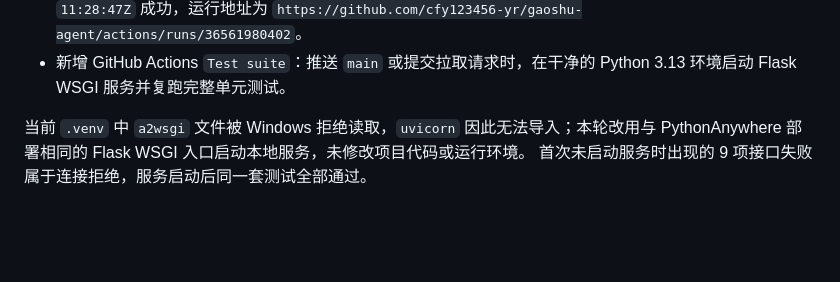
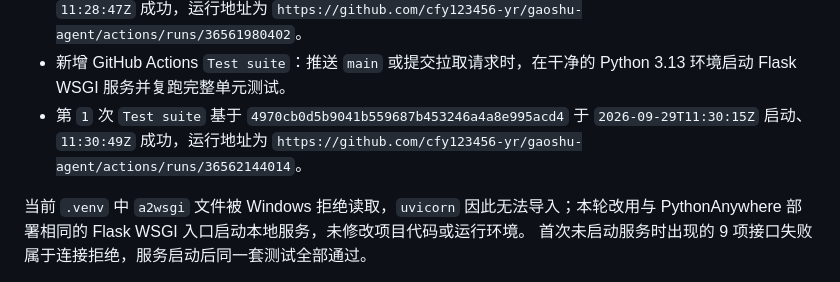
Before and after one commit to cfy123456-yr/gaoshu-agent, a Markdown page: PROJECT_STATUS.md, the part around the change. Drawn GitHub-style; blank space fills up the shorter version.

Commit message:
docs: record successful test workflow run

```diff
--- a/PROJECT_STATUS.md
+++ b/PROJECT_STATUS.md
@@ -48,6 +48,9 @@ OK (skipped=4)
   `https://github.com/cfy123456-yr/gaoshu-agent/actions/runs/36561980402`。
 - 新增 GitHub Actions `Test suite`：推送 `main` 或提交拉取请求时，在干净的
   Python 3.13 环境启动 Flask WSGI 服务并复跑完整单元测试。
+- 第 `1` 次 `Test suite` 基于 `4970cb0d5b9041b559687b453246a4a8e995acd4`
+  于 `2026-09-29T11:30:15Z` 启动、`11:30:49Z` 成功，运行地址为
+  `https://github.com/cfy123456-yr/gaoshu-agent/actions/runs/36562144014`。
 
 当前 `.venv` 中 `a2wsgi` 文件被 Windows 拒绝读取，`uvicorn` 因此无法导入；本轮改用与
 PythonAnywhere 部署相同的 Flask WSGI 入口启动本地服务，未修改项目代码或运行环境。
```
